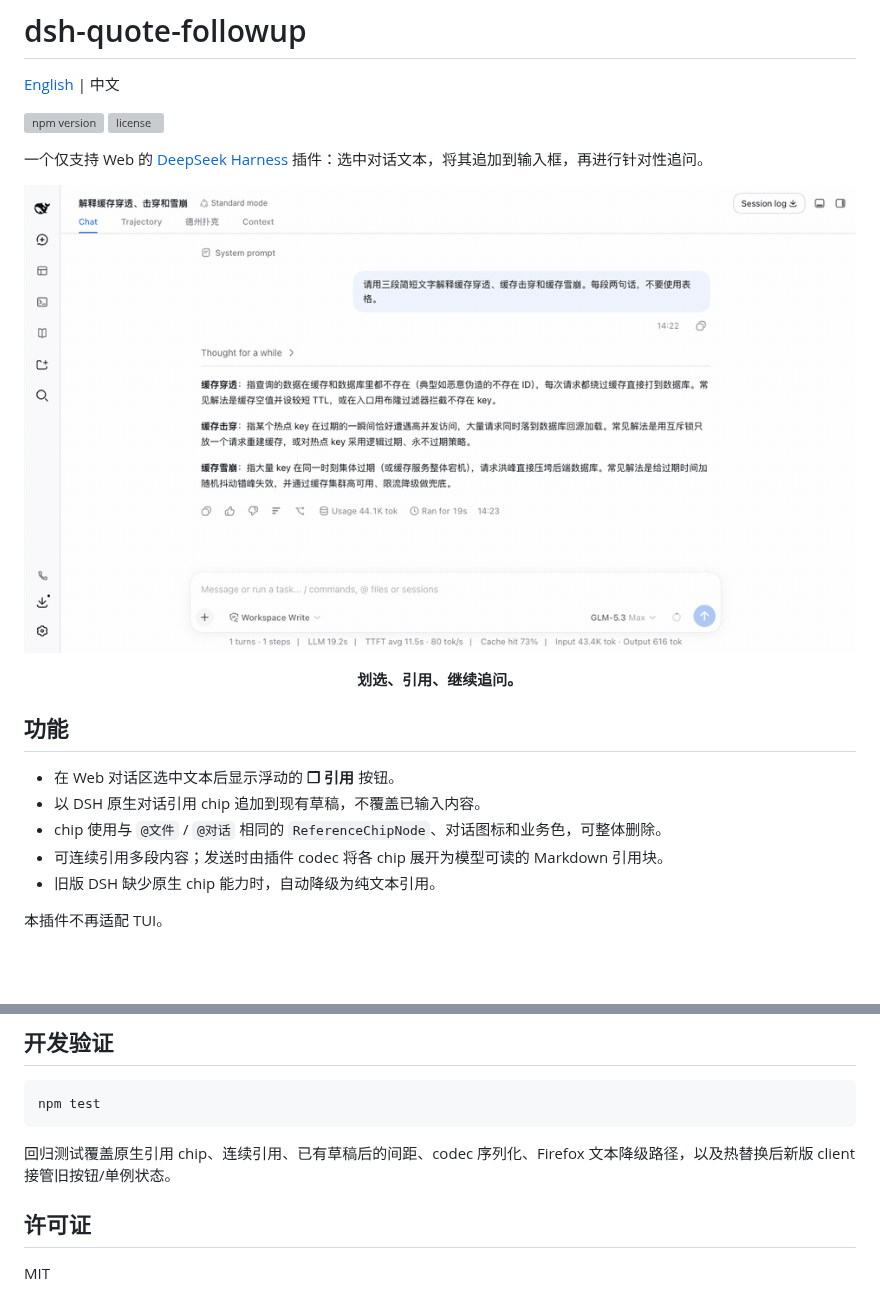
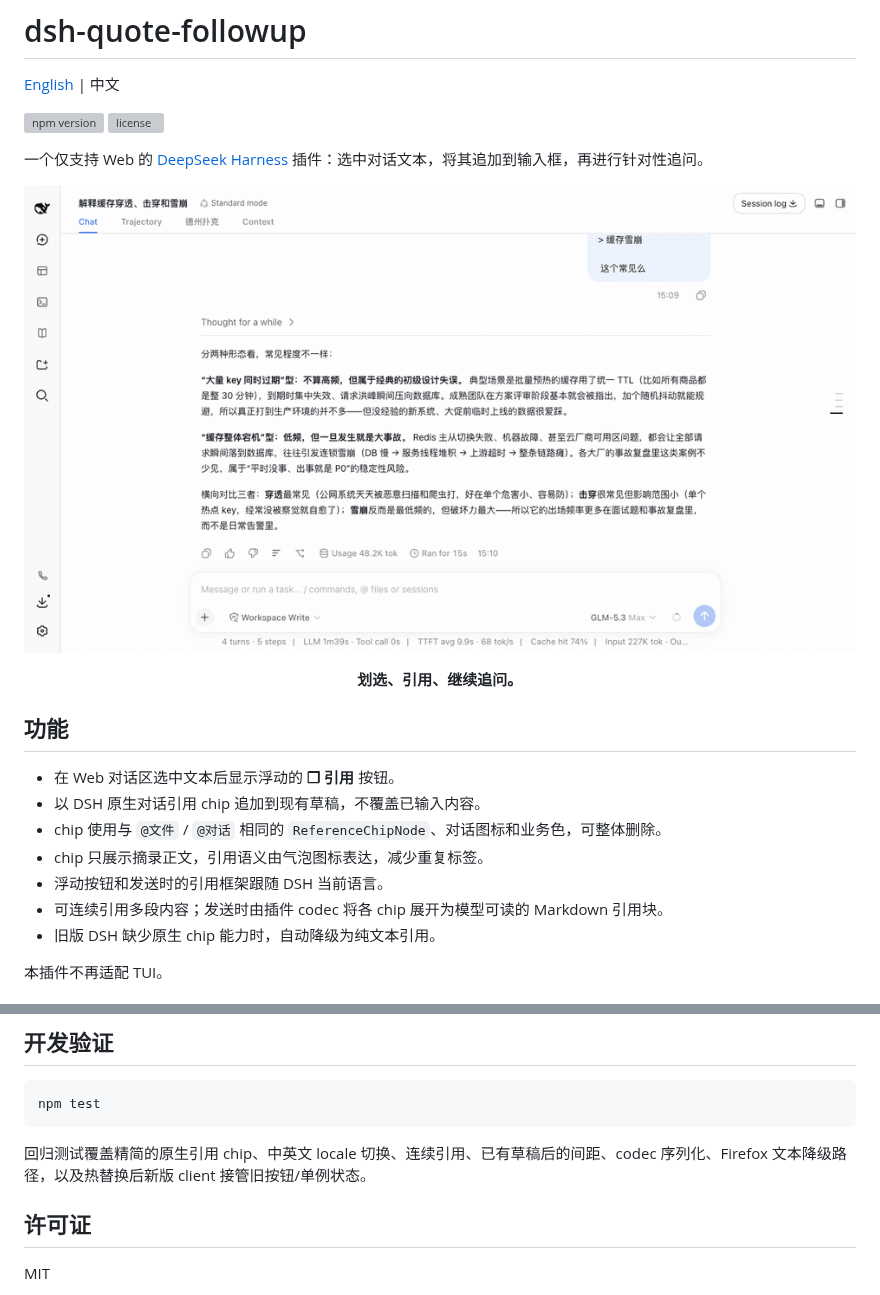
Before and after one commit to tr1v3r/dsh-quote-followup, a Markdown page: README.zh.md, 2 parts joined by grey strips. Rendered like a GitHub page; pictures changed too: docs/assets/quote-followup-demo.gif; blank space fills up the shorter version; grey boxes are pictures that could not be loaded.

````diff
--- a/README.zh.md
+++ b/README.zh.md
@@ -18,6 +18,8 @@
 - 在 Web 对话区选中文本后显示浮动的 **❐ 引用** 按钮。
 - 以 DSH 原生对话引用 chip 追加到现有草稿，不覆盖已输入内容。
 - chip 使用与 `@文件` / `@对话` 相同的 `ReferenceChipNode`、对话图标和业务色，可整体删除。
+- chip 只展示摘录正文，引用语义由气泡图标表达，减少重复标签。
+- 浮动按钮和发送时的引用框架跟随 DSH 当前语言。
 - 可连续引用多段内容；发送时由插件 codec 将各 chip 展开为模型可读的 Markdown 引用块。
 - 旧版 DSH 缺少原生 chip 能力时，自动降级为纯文本引用。
 
@@ -46,7 +48,7 @@ dsh plugin --profile web add dsh-quote-followup
 npm test
 ```
 
-回归测试覆盖原生引用 chip、连续引用、已有草稿后的间距、codec 序列化、Firefox 文本降级路径，以及热替换后新版 client 接管旧按钮/单例状态。
+回归测试覆盖精简的原生引用 chip、中英文 locale 切换、连续引用、已有草稿后的间距、codec 序列化、Firefox 文本降级路径，以及热替换后新版 client 接管旧按钮/单例状态。
 
 ## 许可证
 
````
Also changed, not shown: README.md (+3 -1 lines), 1 other file.
